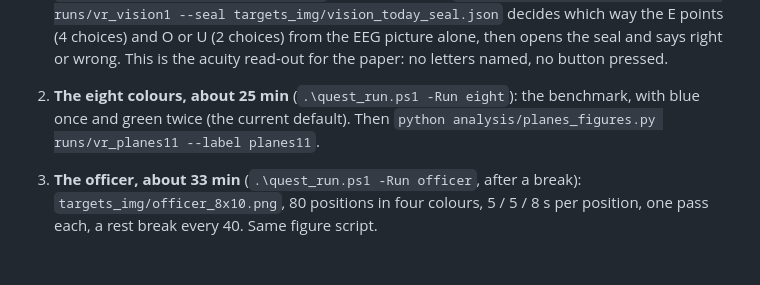
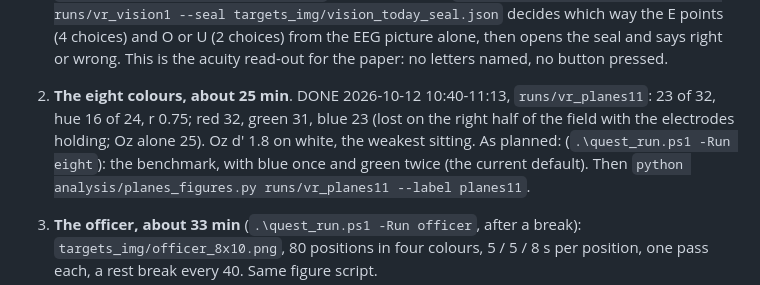
Before and after one commit to Libritor/eyecam, a Markdown page: NEXT_SESSION.md, the part around the change. GitHub-like rendering; blank space fills up the shorter version.

```diff
--- a/NEXT_SESSION.md
+++ b/NEXT_SESSION.md
@@ -25,7 +25,10 @@ is worn and the trigger pulled.
    decides which way the E points (4 choices) and O or U (2 choices) from the
    EEG picture alone, then opens the seal and says right or wrong. This is
    the acuity read-out for the paper: no letters named, no button pressed.
-2. **The eight colours, about 25 min** (`.\quest_run.ps1 -Run eight`): the
+2. **The eight colours, about 25 min**. DONE 2026-10-12 10:40-11:13,
+   `runs/vr_planes11`: 23 of 32, hue 16 of 24, r 0.75; red 32, green 31,
+   blue 23 (lost on the right half of the field with the electrodes
+   holding; Oz alone 25). Oz d' 1.8 on white, the weakest sitting. As planned: (`.\quest_run.ps1 -Run eight`): the
    benchmark, with blue once and green twice (the current default). Then
    `python analysis/planes_figures.py runs/vr_planes11 --label planes11`.
 3. **The officer, about 33 min** (`.\quest_run.ps1 -Run officer`, after a
```
Also changed, not shown: README.md (+3 -0 lines), docs/figures/fig19_vr_planes11_colour.png (added), docs/results/vr_planes11/planes11_colour_picture.png (added), docs/results/vr_planes11/planes11_planes_figure.png (added), 6 other files.
